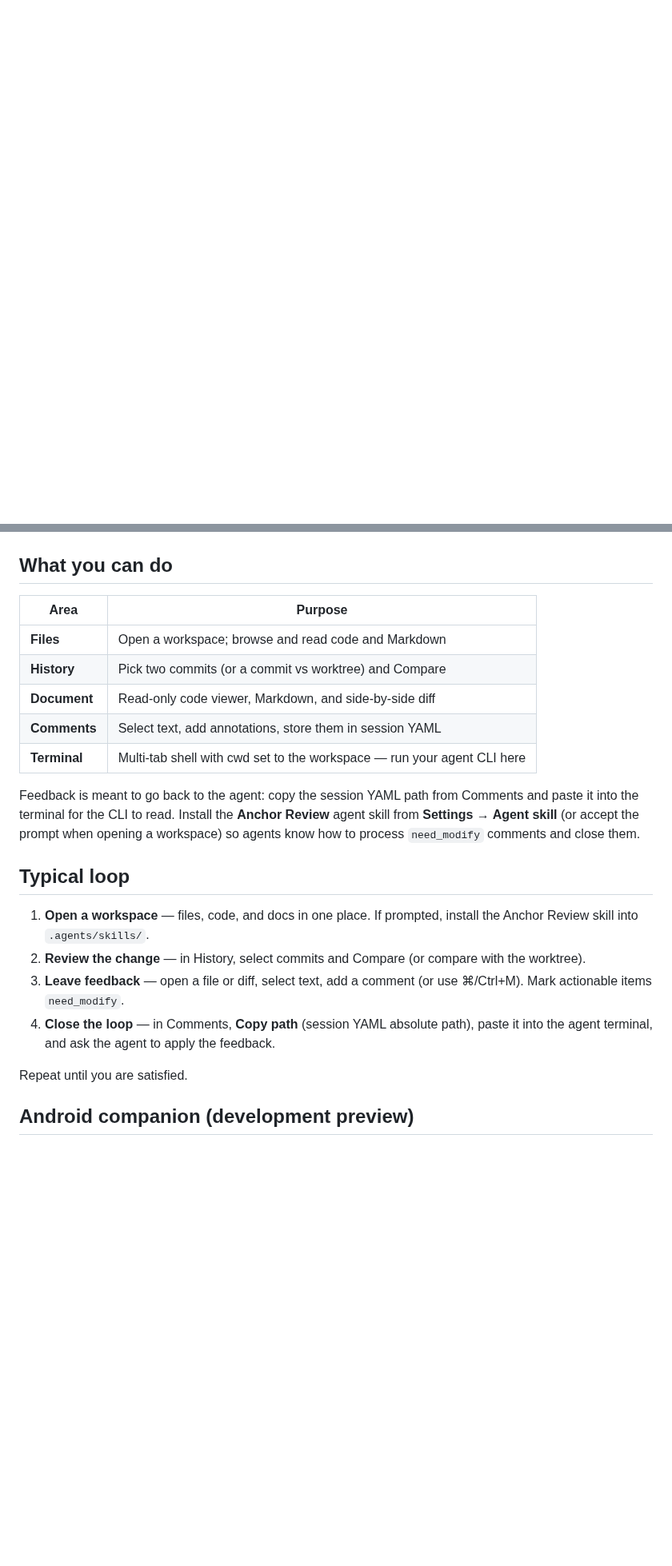
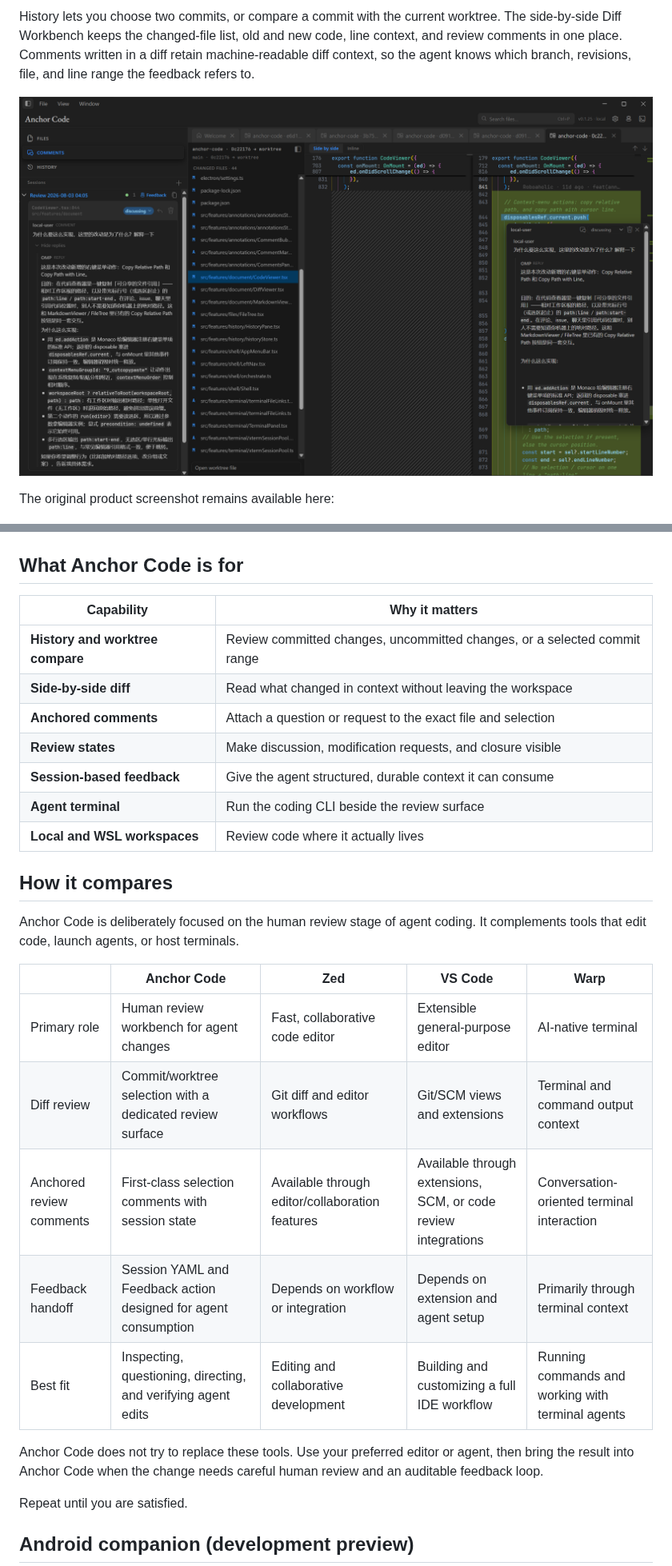
Before and after one commit to Roboaholic/anchor-code, a Markdown page: README.md, 2 parts joined by grey strips. Shown at 80% size. GitHub-like rendering; pictures changed too: assets/review-diff-workbench.png (added); blank space fills up the shorter version.

Commit message:
docs: highlight the agent review feedback loop

```diff
--- a/README.md
+++ b/README.md
@@ -10,24 +42,36 @@ This is not a general-purpose IDE and not an agent orchestrator. Reading, dual-c
+History lets you choose two commits, or compare a commit with the current worktree. The side-by-side Diff Workbench keeps the changed-file list, old and new code, line context, and review comments in one place. Comments written in a diff retain machine-readable diff context, so the agent knows which branch, revisions, file, and line range the feedback refers to.
+
+![Diff Workbench with anchored review comment](assets/review-diff-workbench.png)
+
+The original product screenshot remains available here:
 
 ![Anchor Code — History compare and side-by-side diff](assets/screenshot.png)
 
-## What you can do
+## What Anchor Code is for
 
-| Area | Purpose |
-|------|---------|
-| **Files** | Open a workspace; browse and read code and Markdown |
-| **History** | Pick two commits (or a commit vs worktree) and Compare |
-| **Document** | Read-only code viewer, Markdown, and side-by-side diff |
-| **Comments** | Select text, add annotations, store them in session YAML |
-| **Terminal** | Multi-tab shell with cwd set to the workspace — run your agent CLI here |
+| Capability | Why it matters |
+|---|---|
+| **History and worktree compare** | Review committed changes, uncommitted changes, or a selected commit range |
+| **Side-by-side diff** | Read what changed in context without leaving the workspace |
+| **Anchored comments** | Attach a question or request to the exact file and selection |
+| **Review states** | Make discussion, modification requests, and closure visible |
+| **Session-based feedback** | Give the agent structured, durable context it can consume |
+| **Agent terminal** | Run the coding CLI beside the review surface |
+| **Local and WSL workspaces** | Review code where it actually lives |
 
-Feedback is meant to go back to the agent: copy the session YAML path from Comments and paste it into the terminal for the CLI to read. Install the **Anchor Review** agent skill from **Settings → Agent skill** (or accept the prompt when opening a workspace) so agents know how to process `need_modify` comments and close them.
+## How it compares
 
-## Typical loop
+Anchor Code is deliberately focused on the human review stage of agent coding. It complements tools that edit code, launch agents, or host terminals.
 
-1. **Open a workspace** — files, code, and docs in one place. If prompted, install the Anchor Review skill into `.agents/skills/`.
-2. **Review the change** — in History, select commits and Compare (or compare with the worktree).
-3. **Leave feedback** — open a file or diff, select text, add a comment (or use ⌘/Ctrl+M). Mark actionable items `need_modify`.
-4. **Close the loop** — in Comments, **Copy path** (session YAML absolute path), paste it into the agent terminal, and ask the agent to apply the feedback.
+| | Anchor Code | Zed | VS Code | Warp |
+|---|---|---|---|---|
+| Primary role | Human review workbench for agent changes | Fast, collaborative code editor | Extensible general-purpose editor | AI-native terminal |
+| Diff review | Commit/worktree selection with a dedicated review surface | Git diff and editor workflows | Git/SCM views and extensions | Terminal and command output context |
+| Anchored review comments | First-class selection comments with session state | Available through editor/collaboration features | Available through extensions, SCM, or code review integrations | Conversation-oriented terminal interaction |
+| Feedback handoff | Session YAML and Feedback action designed for agent consumption | Depends on workflow or integration | Depends on extension and agent setup | Primarily through terminal context |
+| Best fit | Inspecting, questioning, directing, and verifying agent edits | Editing and collaborative development | Building and customizing a full IDE workflow | Running commands and working with terminal agents |
+
+Anchor Code does not try to replace these tools. Use your preferred editor or agent, then bring the result into Anchor Code when the change needs careful human review and an auditable feedback loop.
 
 Repeat until you are satisfied.
 
```
Also changed, not shown: other parts of README.md (+51 -9 lines), README.zh-CN.md (added, +104 -0 lines), assets/review-session-feedback.png (added).
